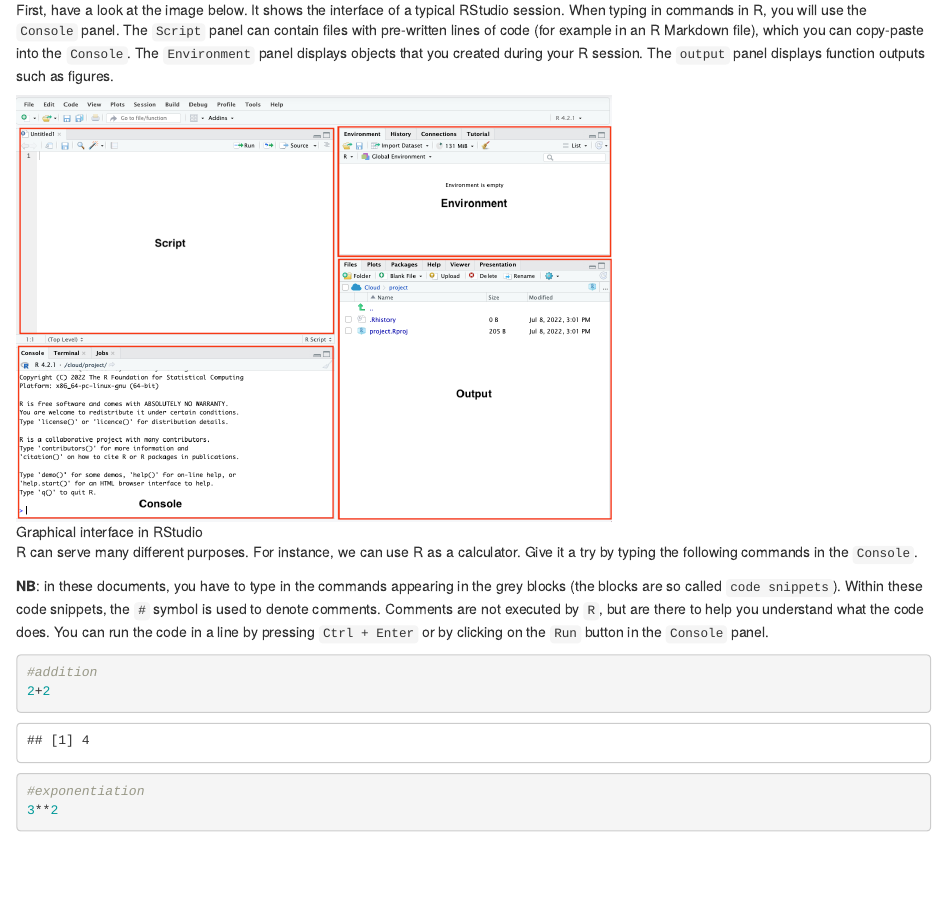
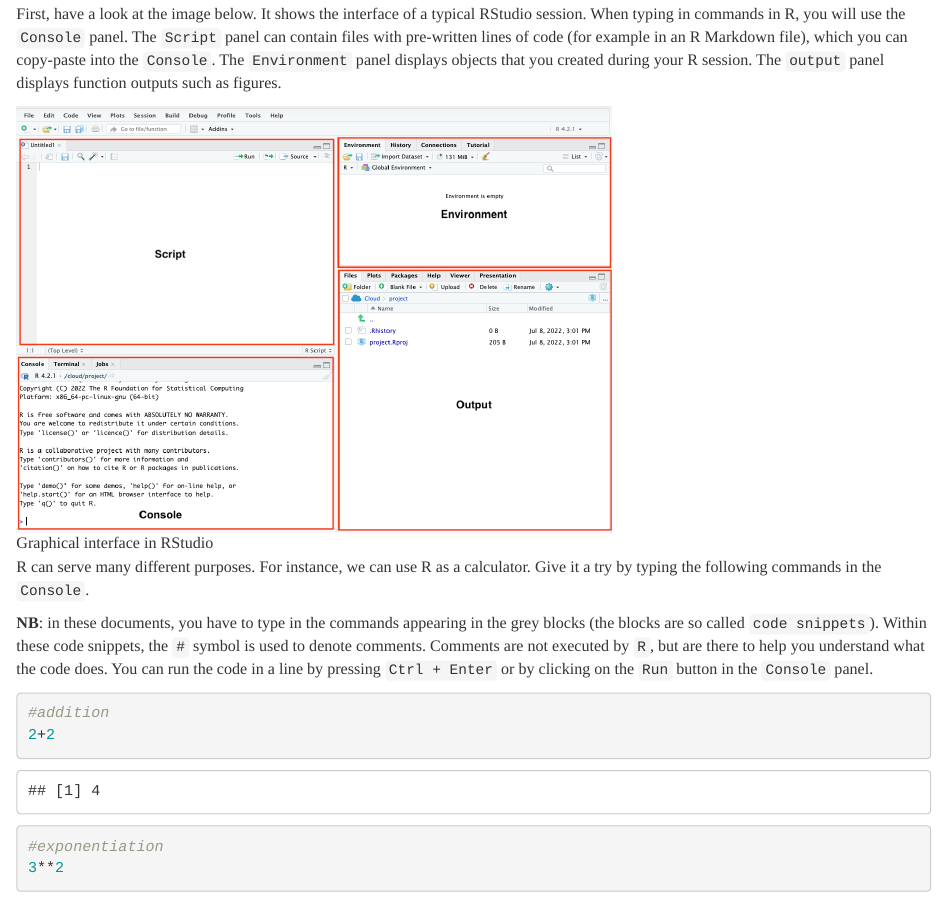
Before and after one commit to hjmschoonvelde/ess_qta_2024, an R Markdown document (Lab_sessions/Day_1/Lab_Session_QTA_1.Rmd): the page in a window 1100 px wide, from 240 px down before the commit and from 250 px down after it, so that both start at the same text. Rendered offline with R 4.5, knitr and Pandoc, with nearby package versions; both versions are drawn in the output format of the newer one.

Commit message:
update lab session

```diff
--- a/Lab_sessions/Day_1/Lab_Session_QTA_1.Rmd
+++ b/Lab_sessions/Day_1/Lab_Session_QTA_1.Rmd
@@ -2,10 +2,10 @@
 title: "QTA Lab Session 1 -- Introduction to R. Text as an object in R"
 output:
   #github_document:
-  #html_document:
-  #  theme: readable
-    md_document:
-      variant: markdown_github
+  html_document:
+    theme: readable
+  #  md_document:
+  #    variant: markdown_github
 
 #date: "`r format(Sys.time(), '%d %B, %Y')`"
 ---
```
Also changed, not shown: README.md, 2 other files.
